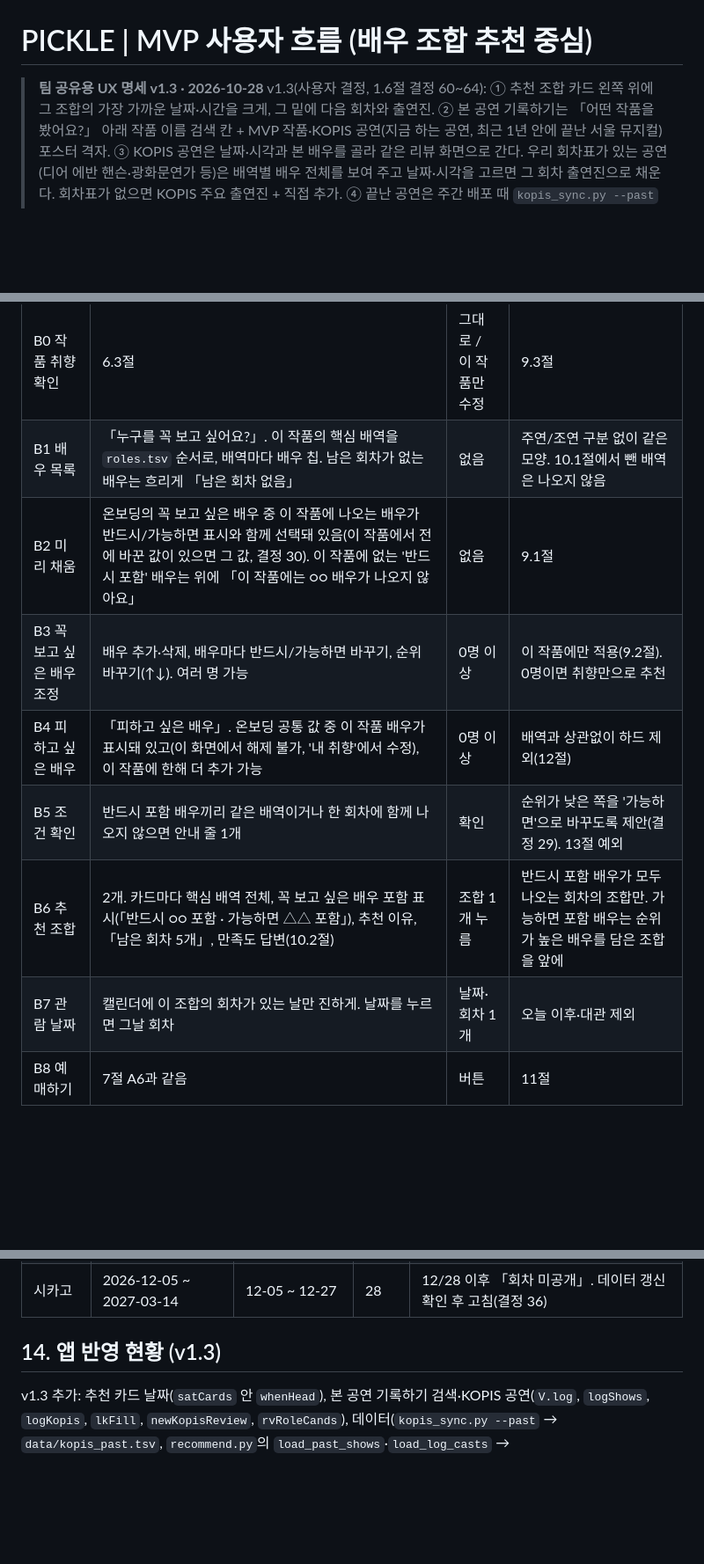
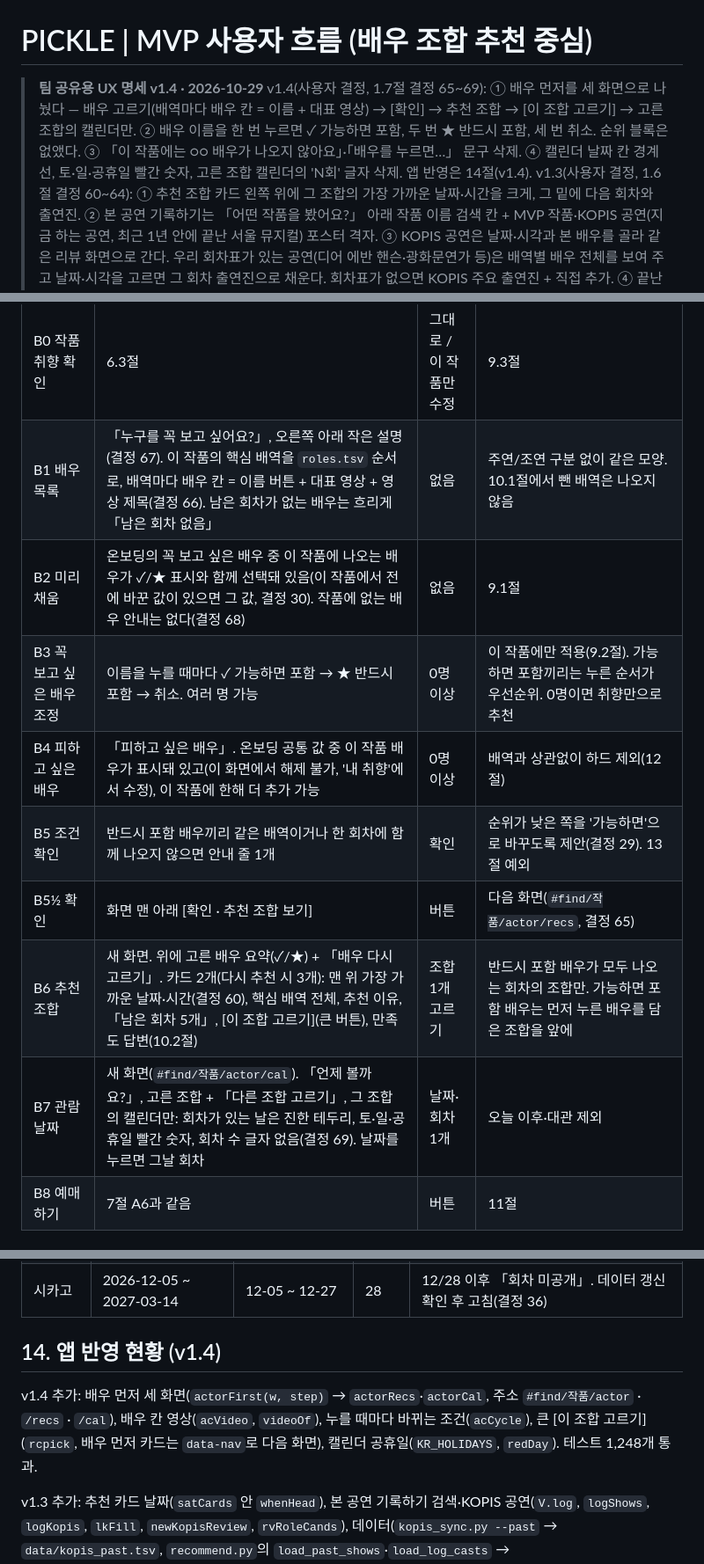
Before and after one commit to 2ma1995/pickle-src, a Markdown page: docs/261027_2_MVP_사용자흐름.md, 3 parts joined by grey strips. Shown at 88% size. GitHub-like rendering; blank space fills up the shorter version.

```diff
--- a/docs/261027_2_MVP_사용자흐름.md
+++ b/docs/261027_2_MVP_사용자흐름.md
@@ -1,6 +1,7 @@
 # PICKLE | MVP 사용자 흐름 (배우 조합 추천 중심)
 
-> **팀 공유용 UX 명세 v1.3 · 2026-10-28**
+> **팀 공유용 UX 명세 v1.4 · 2026-10-29**
+> v1.4(사용자 결정, 1.7절 결정 65~69): ① 배우 먼저를 세 화면으로 나눴다 — 배우 고르기(배역마다 배우 칸 = 이름 + 대표 영상) → [확인] → 추천 조합 → [이 조합 고르기] → 고른 조합의 캘린더만. ② 배우 이름을 한 번 누르면 ✓ 가능하면 포함, 두 번 ★ 반드시 포함, 세 번 취소. 순위 블록은 없앴다. ③ 「이 작품에는 ○○ 배우가 나오지 않아요」·「배우를 누르면…」 문구 삭제. ④ 캘린더 날짜 칸 경계선, 토·일·공휴일 빨간 숫자, 고른 조합 캘린더의 'N회' 글자 삭제. 앱 반영은 14절(v1.4).
 > v1.3(사용자 결정, 1.6절 결정 60~64): ① 추천 조합 카드 왼쪽 위에 그 조합의 가장 가까운 날짜·시간을 크게, 그 밑에 다음 회차와 출연진. ② 본 공연 기록하기는 「어떤 작품을 봤어요?」 아래 작품 이름 검색 칸 + MVP 작품·KOPIS 공연(지금 하는 공연, 최근 1년 안에 끝난 서울 뮤지컬) 포스터 격자. ③ KOPIS 공연은 날짜·시각과 본 배우를 골라 같은 리뷰 화면으로 간다. 우리 회차표가 있는 공연(디어 에반 핸슨·광화문연가 등)은 배역별 배우 전체를 보여 주고 날짜·시각을 고르면 그 회차 출연진으로 채운다. 회차표가 없으면 KOPIS 주요 출연진 + 직접 추가. ④ 끝난 공연은 주간 배포 때 `kopis_sync.py --past`로 받는다. 앱 반영은 14절(v1.3).
 > v1.2(사용자 결정, 1.5절 결정 54~59): ① 홈 취향 티켓 아래에 작품 목록을 되살렸다(「배우 조합 추천받기」 MVP 작품 포스터 줄 + 「지금 하는 공연 전체」). ② 내 공연 탭은 서비스 안 **관극 캘린더**다. 구글 캘린더 파일(.ics) 대신 담은 회차의 포스터로 날짜 칸을 채운다. ③ 담은 회차는 **미정일정**(흑백 포스터)으로 들어가고, 예매한 뒤 사용자가 **관람예정**으로 바꾸면 컬러가 된다. ④ 날짜를 누르면 공연명·날짜·시간·출연배우·장소(자동)와 좌석·금액(직접 입력)이 나온다. ⑤ 관람 후 「어땠어요?」 홈 배너는 관람예정 일정에만 띄운다. 앱 반영은 14절(v1.2), 커밋은 `main` 68de3bd 이후.
 > v1.1(사용자 결정): ① 관람 후 알림은 브라우저 푸시 대신 **홈 맨 위 배너**만 쓴다(결정 42를 대신함, 푸시 권한 질문·문구 삭제). ② 홈 취향 카드는 세로로 긴 극장 티켓(블랙+버건디, 커튼·오페라글라스·극장 의자, 칸과 줄): 맨 위 '나의 뮤지컬 관극 취향' → 한 줄 요약(가장 크게) → 분류별 태그 칸 → 왼쪽 아래 「수정하기」(온보딩 처음부터) · 맨 아래 업데이트 날짜. 뒷면의 '답 고치기'는 뺐다. ③ 처음 온 사람은 흐리게 비치는 카드 위에 가장 큰 「내 취향 설정하기」(→ 온보딩). ④ 내 취향 화면은 ①배우 ②기대 ③[확인 → 홈 카드]만 한 줄로 두고, 기록·개인정보 카드(안내 화면 #privacy에 남음)·좌석 등급·끌리는 배우 고르기·관람 기록 상자·저장 안내 문구를 뺐다. 배우 검색 목록은 KOPIS 출연진 전체(한글 이름 먼저, 영어 이름 뒤). 기대 질문의 '상관없어요'는 기본으로 켜 두지 않는다.
@@ -447,13 +458,14 @@ flowchart TD
 | 단계 | 화면 | 사용자 입력 | 시스템 동작 |
 | --- | --- | --- | --- |
 | B0 작품 취향 확인 | 6.3절 | 그대로 / 이 작품만 수정 | 9.3절 |
-| B1 배우 목록 | 「누구를 꼭 보고 싶어요?」. 이 작품의 핵심 배역을 `roles.tsv` 순서로, 배역마다 배우 칩. 남은 회차가 없는 배우는 흐리게 「남은 회차 없음」 | 없음 | 주연/조연 구분 없이 같은 모양. 10.1절에서 뺀 배역은 나오지 않음 |
-| B2 미리 채움 | 온보딩의 꼭 보고 싶은 배우 중 이 작품에 나오는 배우가 반드시/가능하면 표시와 함께 선택돼 있음(이 작품에서 전에 바꾼 값이 있으면 그 값, 결정 30). 이 작품에 없는 '반드시 포함' 배우는 위에 「이 작품에는 ○○ 배우가 나오지 않아요」 | 없음 | 9.1절 |
-| B3 꼭 보고 싶은 배우 조정 | 배우 추가·삭제, 배우마다 반드시/가능하면 바꾸기, 순위 바꾸기(↑↓). 여러 명 가능 | 0명 이상 | 이 작품에만 적용(9.2절). 0명이면 취향만으로 추천 |
+| B1 배우 목록 | 「누구를 꼭 보고 싶어요?」, 오른쪽 아래 작은 설명(결정 67). 이 작품의 핵심 배역을 `roles.tsv` 순서로, 배역마다 배우 칸 = 이름 버튼 + 대표 영상 + 영상 제목(결정 66). 남은 회차가 없는 배우는 흐리게 「남은 회차 없음」 | 없음 | 주연/조연 구분 없이 같은 모양. 10.1절에서 뺀 배역은 나오지 않음 |
+| B2 미리 채움 | 온보딩의 꼭 보고 싶은 배우 중 이 작품에 나오는 배우가 ✓/★ 표시와 함께 선택돼 있음(이 작품에서 전에 바꾼 값이 있으면 그 값, 결정 30). 작품에 없는 배우 안내는 없다(결정 68) | 없음 | 9.1절 |
+| B3 꼭 보고 싶은 배우 조정 | 이름을 누를 때마다 ✓ 가능하면 포함 → ★ 반드시 포함 → 취소. 여러 명 가능 | 0명 이상 | 이 작품에만 적용(9.2절). 가능하면 포함끼리는 누른 순서가 우선순위. 0명이면 취향만으로 추천 |
 | B4 피하고 싶은 배우 | 「피하고 싶은 배우」. 온보딩 공통 값 중 이 작품 배우가 표시돼 있고(이 화면에서 해제 불가, '내 취향'에서 수정), 이 작품에 한해 더 추가 가능 | 0명 이상 | 배역과 상관없이 하드 제외(12절) |
 | B5 조건 확인 | 반드시 포함 배우끼리 같은 배역이거나 한 회차에 함께 나오지 않으면 안내 줄 1개 | 확인 | 순위가 낮은 쪽을 '가능하면'으로 바꾸도록 제안(결정 29). 13절 예외 |
-| B6 추천 조합 | 2개. 카드마다 핵심 배역 전체, 꼭 보고 싶은 배우 포함 표시(「반드시 ○○ 포함 · 가능하면 △△ 포함」), 추천 이유, 「남은 회차 5개」, 만족도 답변(10.2절) | 조합 1개 누름 | 반드시 포함 배우가 모두 나오는 회차의 조합만. 가능하면 포함 배우는 순위가 높은 배우를 담은 조합을 앞에 |
-| B7 관람 날짜 | 캘린더에 이 조합의 회차가 있는 날만 진하게. 날짜를 누르면 그날 회차 | 날짜·회차 1개 | 오늘 이후·대관 제외 |
+| B5½ 확인 | 화면 맨 아래 [확인 · 추천 조합 보기] | 버튼 | 다음 화면(`#find/작품/actor/recs`, 결정 65) |
+| B6 추천 조합 | 새 화면. 위에 고른 배우 요약(✓/★) + 「배우 다시 고르기」. 카드 2개(다시 추천 시 3개): 맨 위 가장 가까운 날짜·시간(결정 60), 핵심 배역 전체, 추천 이유, 「남은 회차 5개」, [이 조합 고르기](큰 버튼), 만족도 답변(10.2절) | 조합 1개 고르기 | 반드시 포함 배우가 모두 나오는 회차의 조합만. 가능하면 포함 배우는 먼저 누른 배우를 담은 조합을 앞에 |
+| B7 관람 날짜 | 새 화면(`#find/작품/actor/cal`). 「언제 볼까요?」, 고른 조합 + 「다른 조합 고르기」, 그 조합의 캘린더만: 회차가 있는 날은 진한 테두리, 토·일·공휴일 빨간 숫자, 회차 수 글자 없음(결정 69). 날짜를 누르면 그날 회차 | 날짜·회차 1개 | 오늘 이후·대관 제외 |
 | B8 예매하기 | 7절 A6과 같음 | 버튼 | 11절 |
 
 ## 9. 작품별 조정 규칙 (배우 조건 · 작품 취향)
@@ -723,7 +735,9 @@ flowchart TD
 | 스위니토드 | 2026-12-04 ~ 2027-05-02 | 12-04 ~ 12-20 | 23 | 12/21 이후 「회차 미공개」 |
 | 시카고 | 2026-12-05 ~ 2027-03-14 | 12-05 ~ 12-27 | 28 | 12/28 이후 「회차 미공개」. 데이터 갱신 확인 후 고침(결정 36) |
 
-## 14. 앱 반영 현황 (v1.3)
+## 14. 앱 반영 현황 (v1.4)
+
+v1.4 추가: 배우 먼저 세 화면(`actorFirst(w, step)` → `actorRecs`·`actorCal`, 주소 `#find/작품/actor` · `/recs` · `/cal`), 배우 칸 영상(`acVideo`, `videoOf`), 누를 때마다 바뀌는 조건(`acCycle`), 큰 [이 조합 고르기](`rcpick`, 배우 먼저 카드는 `data-nav`로 다음 화면), 캘린더 공휴일(`KR_HOLIDAYS`, `redDay`). 테스트 1,248개 통과.
 
 v1.3 추가: 추천 카드 날짜(`satCards` 안 `whenHead`), 본 공연 기록하기 검색·KOPIS 공연(`V.log`, `logShows`, `logKopis`, `lkFill`, `newKopisReview`, `rvRoleCands`), 데이터(`kopis_sync.py --past` → `data/kopis_past.tsv`, `recommend.py`의 `load_past_shows`·`load_log_casts` → `D.pastShows`·`D.logCasts`), 주간 배포에 `--past` 단계. 테스트 1,236개 통과(`kopis_sync.py --selftest`, `recommend.py --selftest` 포함).
 
```
Also changed, not shown: other parts of docs/261027_2_MVP_사용자흐름.md (+20 -9 lines).
